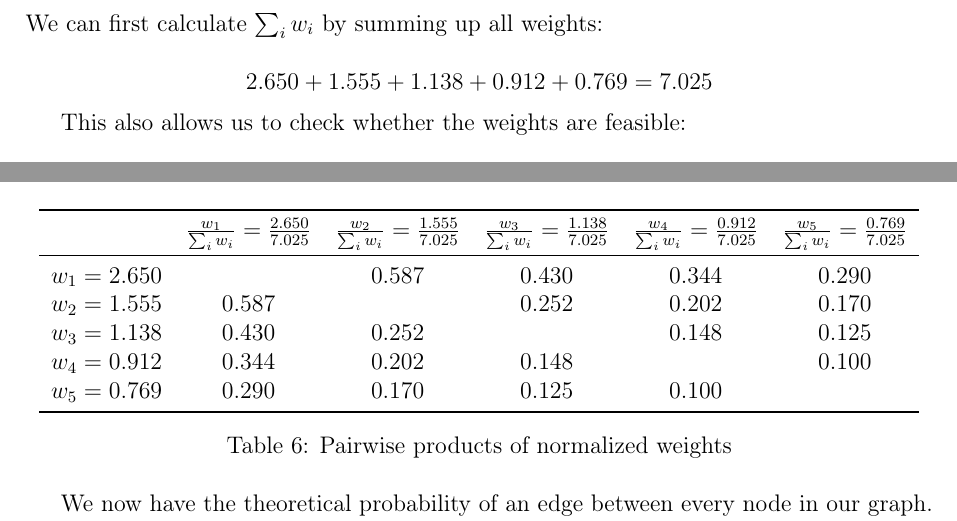
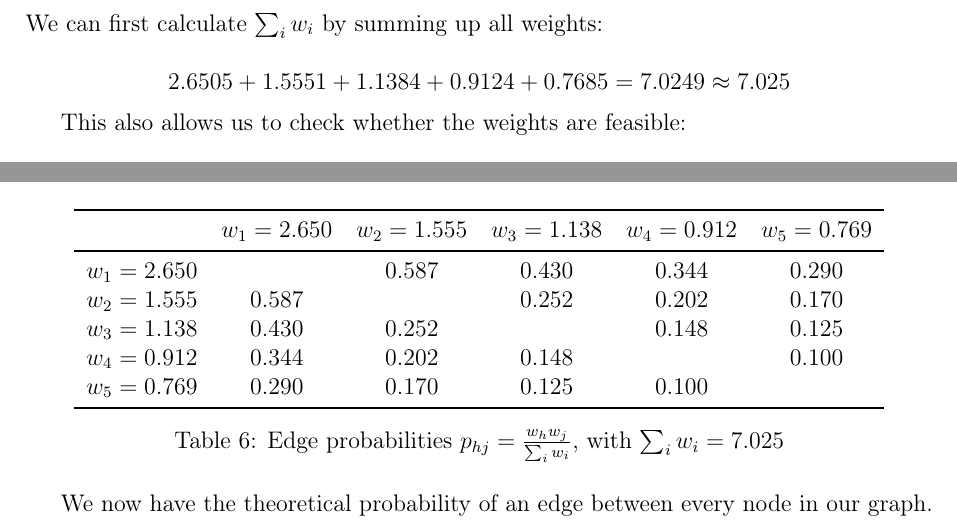
Before and after one commit to informatiky/LaTeX, a LaTeX document (Extended Essay/Johannes - Mathematics Extended Essay - Probabilistic method.tex): two parts of pages 13 and 14 of 20, joined at a grey line, cut so that both start at the same text. Compiled offline with pdfLaTeX.

Commit message:
Auto-commit: 2026-10-19 22:20:31

```diff
--- a/Extended Essay/Johannes - Mathematics Extended Essay - Probabilistic method.tex
+++ b/Extended Essay/Johannes - Mathematics Extended Essay - Probabilistic method.tex
@@ -664,7 +664,7 @@ With the node weights generated we can calculate the probabilities of generating
 We can first calculate \( \sum_{i}{w_i} \) by summing up all weights:
 
 \[
-2.650+1.555+1.138+0.912+0.769 = 7.025
+2.6505+1.5551+1.1384+0.9124+0.7685 = 7.0249 \approx 7.025
 \]
 
 This also allows us to check whether the weights are feasible:
@@ -702,27 +702,19 @@ We can then divide by the sum of all weights \( \sum_{i}{w_i}=7.025 \):
 
 \begin{table}[htbp]
   \centering
-
   \label{tab:calculated-probabilities-step-2}
   \begin{tabular}{c S[table-format=1.3] S[table-format=1.3] S[table-format=1.3] S[table-format=1.3] S[table-format=1.3]}
     \toprule
-    {} &
-    {\(\frac{w_1}{\sum_i w_i} = \frac{2.650}{7.025}\)} &
-    {\(\frac{w_2}{\sum_i w_i} = \frac{1.555}{7.025}\)} &
-    {\(\frac{w_3}{\sum_i w_i} = \frac{1.138}{7.025}\)} &
-    {\(\frac{w_4}{\sum_i w_i} = \frac{0.912}{7.025}\)} &
-    {\(\frac{w_5}{\sum_i w_i} = \frac{0.769}{7.025}\)} \\
+    {} & {\(w_1 = 2.650\)} & {\(w_2 = 1.555\)} & {\(w_3 = 1.138\)} & {\(w_4 = 0.912\)} & {\(w_5 = 0.769\)} \\
     \midrule
-    \(w_1 = 2.650\) & {}          & 0.587   & 0.430   & 0.344   & 0.290   \\
-    \(w_2 = 1.555\) & 0.587   & {}            & 0.252 & 0.202   & 0.170   \\
-    \(w_3 = 1.138\) & 0.430   & 0.252   & {}          & 0.148   & 0.125   \\
-    \(w_4 = 0.912\) & 0.344   & 0.202   & 0.148   & {}          & 0.100   \\
-    \(w_5 = 0.769\) & 0.290   & 0.170   & 0.125   & 0.100   & {}          \\
-
-
+    \(w_1 = 2.650\) & {}    & 0.587 & 0.430 & 0.344 & 0.290 \\
+    \(w_2 = 1.555\) & 0.587 & {}    & 0.252 & 0.202 & 0.170 \\
+    \(w_3 = 1.138\) & 0.430 & 0.252 & {}    & 0.148 & 0.125 \\
+    \(w_4 = 0.912\) & 0.344 & 0.202 & 0.148 & {}    & 0.100 \\
+    \(w_5 = 0.769\) & 0.290 & 0.170 & 0.125 & 0.100 & {}    \\
     \bottomrule
   \end{tabular}
-  \caption{Pairwise products of normalized weights}
+  \caption{Edge probabilities \(p_{hj} = \frac{w_h w_j}{\sum_i w_i}\), with \(\sum_i w_i = 7.025\)}
 \end{table}
 
 We now have the theoretical probability of an edge between every node in our graph.
```
Also changed, not shown: 1 other file.
